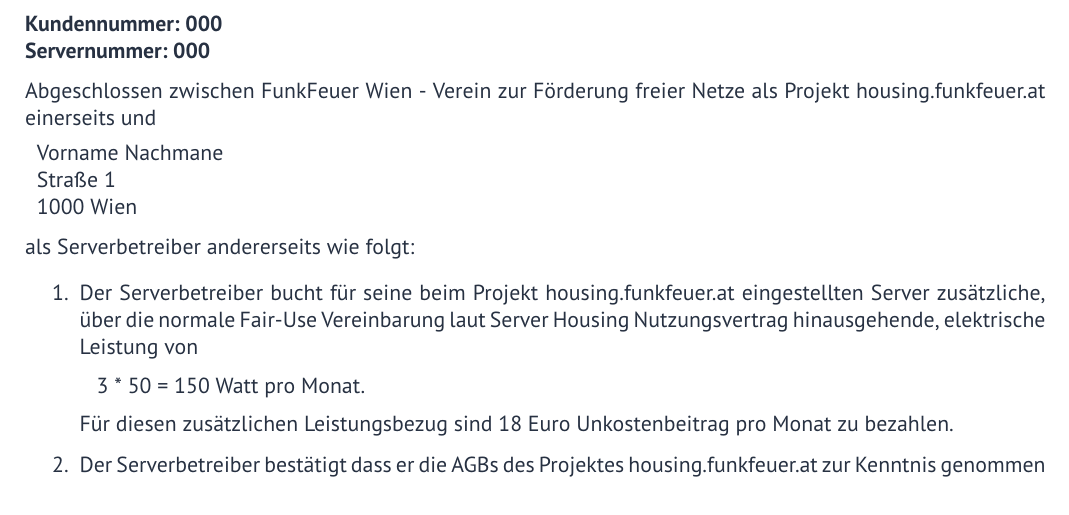
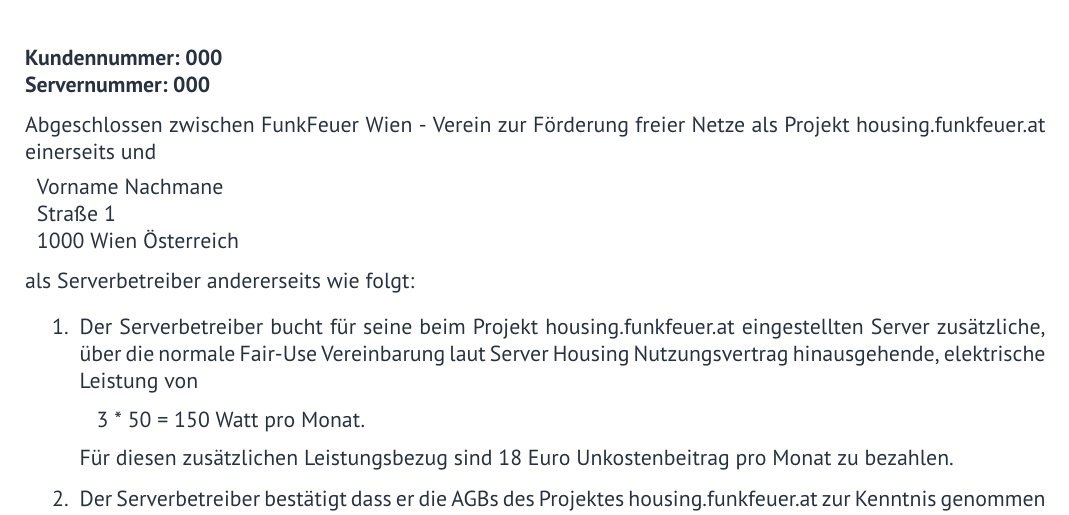
Before and after one commit to FunkFeuer/funkfeuer_housing, a LaTeX document (tex/housing_stromupgrade.tex, which reads tex/addressblock.tex, tex/vars.tex): part of the page, cut so that both start at the same text. Compiled offline with pdfLaTeX.

Commit message:
Add Company Name and Country

```diff
--- a/tex/addressblock.tex
+++ b/tex/addressblock.tex
@@ -6,9 +6,9 @@
 Abgeschlossen zwischen FunkFeuer Wien - Verein zur Förderung freier Netze als Projekt housing.funkfeuer.at einerseits und
 
 \begin{tabular}{p{15cm}p{0.5cm}l}
-\CustomerName\\
+\CustomerName \ \CustomerCompany\\
 \CustomerStreet\\
-\CustomerCity
+\CustomerCity \  \CustomerCountry
 \end{tabular}
 
 als Serverbetreiber andererseits wie folgt:
--- a/tex/vars.tex
+++ b/tex/vars.tex
@@ -1,7 +1,9 @@
 \def\CustomerNo{000}
 \def\ServerNo{000}
+\def\CustomerCompany{}
 \def\CustomerName{Vorname Nachmane}
 \def\CustomerStreet{Straße 1}
 \def\CustomerCity{1000 Wien}
+\def\CustomerCountry{Österreich}
 
 \def\MandateRef{\CustomerNo}
```
